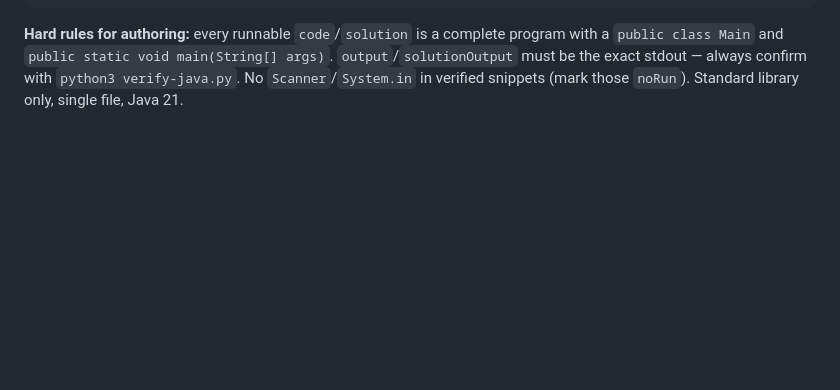
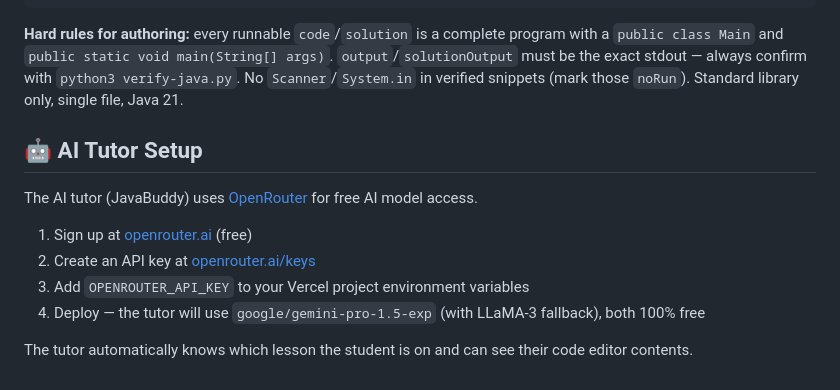
Before and after one commit to thanvish21/java-in-22-days, a Markdown page: README.md, the part around the change. Rendered like a GitHub page; blank space fills up the shorter version.

Commit message:
docs: add AI tutor setup instructions

````diff
--- a/README.md
+++ b/README.md
@@ -89,3 +89,14 @@ verify-java.py        runs + asserts every snippet; schema-checks every lesson
 ```
 
 **Hard rules for authoring:** every runnable `code`/`solution` is a complete program with a `public class Main` and `public static void main(String[] args)`. `output`/`solutionOutput` must be the exact stdout — always confirm with `python3 verify-java.py`. No `Scanner`/`System.in` in verified snippets (mark those `noRun`). Standard library only, single file, Java 21.
+
+## 🤖 AI Tutor Setup
+
+The AI tutor (JavaBuddy) uses [OpenRouter](https://openrouter.ai) for free AI model access.
+
+1. Sign up at [openrouter.ai](https://openrouter.ai) (free)
+2. Create an API key at [openrouter.ai/keys](https://openrouter.ai/keys)
+3. Add `OPENROUTER_API_KEY` to your Vercel project environment variables
+4. Deploy — the tutor will use `google/gemini-pro-1.5-exp` (with LLaMA-3 fallback), both 100% free
+
+The tutor automatically knows which lesson the student is on and can see their code editor contents.
````
